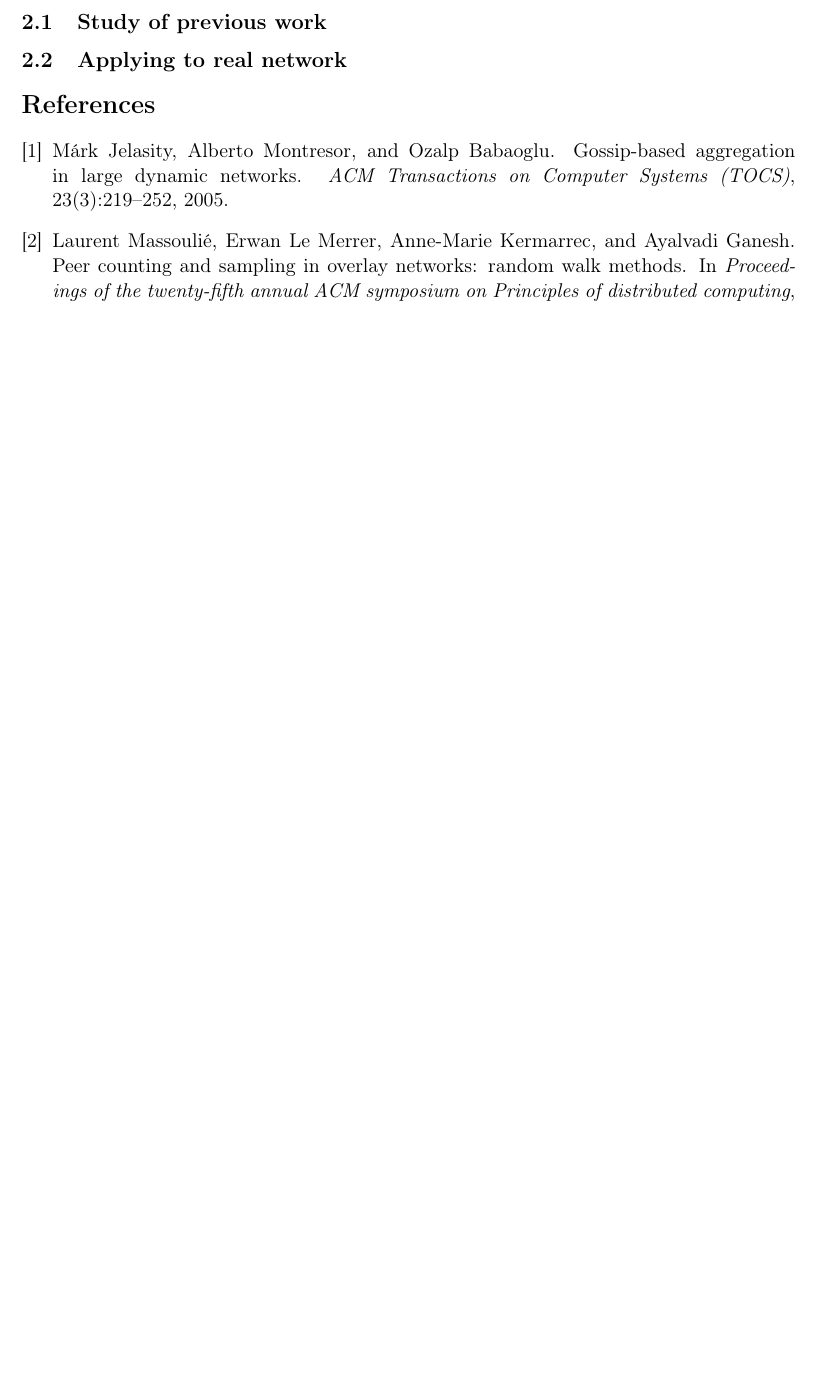
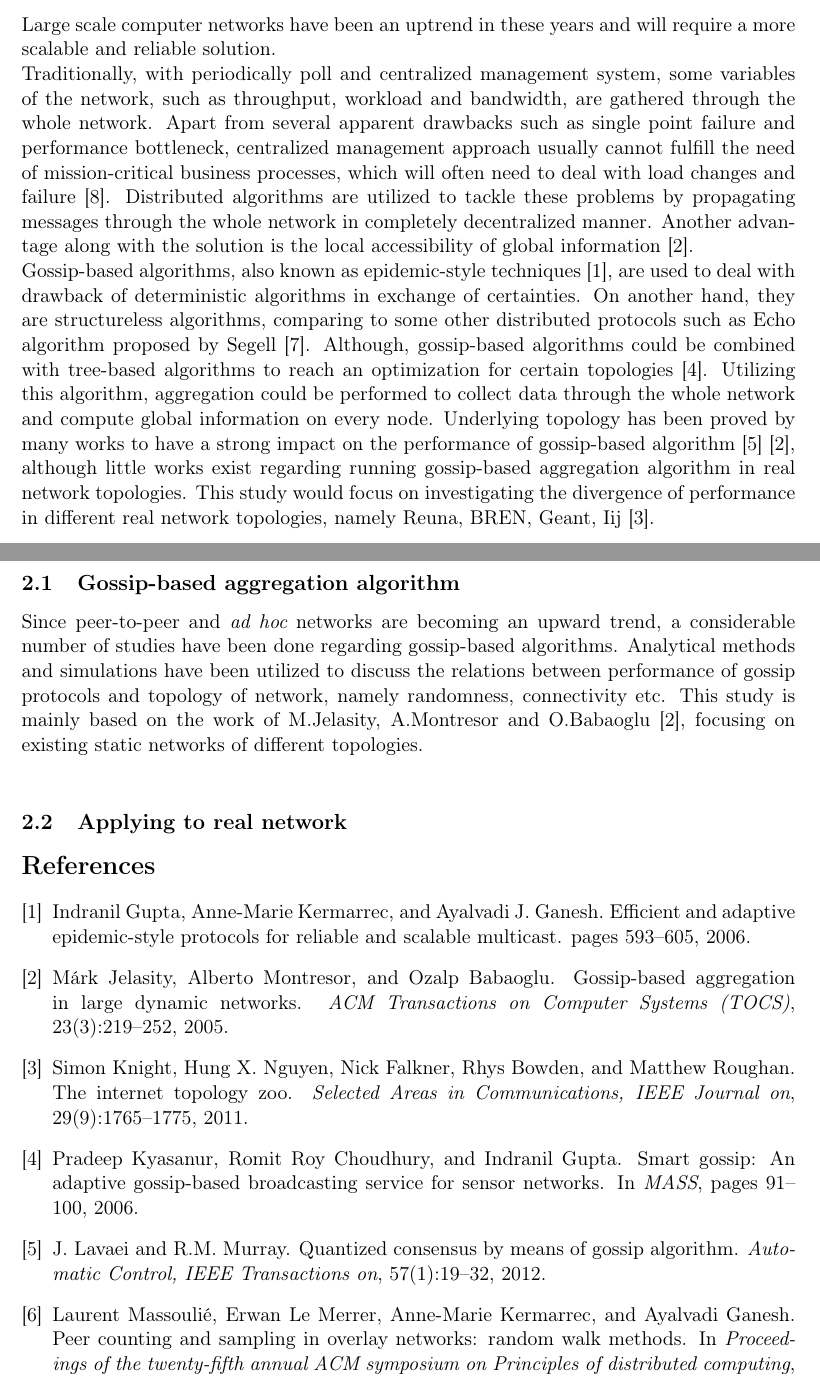
Before and after one commit to guoger/rmsw_final_report, a LaTeX paper (report.tex, which reads ch1.tex, ch2.tex, report.bib): part of page 4 of 4 before the commit and two parts of pages 3 and 4 of 4 after it, the two joined at a grey line, cut at the place of the change, the shorter picture padded with empty space. Compiled offline with pdfLaTeX.

Commit message:
basically finished background, not compiled yet

```diff
--- a/ch1.tex
+++ b/ch1.tex
@@ -13,9 +13,10 @@
 
 \section{Introduction}
 \subsection{Background}
-
-\cite{jelasity_gossip-based_2005}
-
-
+Large scale computer networks have been an uptrend in these years and will require a more scalable and reliable solution.\\
+Traditionally, with periodically poll and centralized management system, some variables of the network, such as throughput, workload and bandwidth, are gathered through the whole network. Apart from several apparent drawbacks such as single point failure and performance bottleneck, centralized management approach usually cannot fulfill the need of mission-critical business processes, which will often need to deal with load changes and failure \cite{Stadler529980}.
+Distributed algorithms are utilized to tackle these problems by propagating messages through the whole network in completely decentralized manner. Another advantage along with the solution is the local accessibility of global information \cite{jelasity_gossip-based_2005}.\\
+Gossip-based algorithms, also known as epidemic-style techniques \cite{I.Gupta2006}, are used to deal with drawback of deterministic algorithms in exchange of certainties. On another hand, they are structureless algorithms, comparing to some other distributed protocols such as Echo algorithm proposed by Segell \cite{SegallG89}. Although, gossip-based algorithms could be combined with tree-based algorithms to reach an optimization for certain topologies \cite{KyasanurCG06}. Utilizing this algorithm, aggregation could be performed to collect data through the whole network and compute global information on every node.
+Underlying topology has been proved by many works to have a strong impact on the performance of gossip-based algorithm \cite{5929538}\cite{jelasity_gossip-based_2005}, although little works exist regarding running gossip-based aggregation algorithm in real network topologies. This study would focus on investigating the divergence of performance in different real network topologies, namely Reuna, BREN, Geant, Iij \cite{knight_internet_2011}.
 
 \end{document}
--- a/ch2.tex
+++ b/ch2.tex
@@ -11,8 +11,9 @@
 \begin{document}
 \newpage
 
-\section{Theoretical Analysis of Gossip-based Aggregation}
-\subsection{Study of previous work}
+\section{Chapter 1}
+\subsection{Gossip-based aggregation algorithm}
+Since peer-to-peer and {\it ad hoc} networks are becoming an upward trend, a considerable number of studies have been done regarding gossip-based algorithms. Analytical methods and simulations have been utilized to discuss the relations between performance of gossip protocols and topology of network, namely randomness, connectivity etc. This study is mainly based on the work of M.Jelasity, A.Montresor and O.Babaoglu \cite{jelasity_gossip-based_2005}, focusing on existing static networks of different topologies.\\
 
 \subsection{Applying to real network}
 
--- a/report.bib
+++ b/report.bib
@@ -33,0 +38,5 @@
+                          Ayalvadi J. Ganesh},
+   title               = {Efficient and Adaptive Epidemic-Style Protocols for Reliable and Scalable Multicast.},
+   journal             = {IEEE Trans. Parallel Distrib. Syst.},
+   year                = {2006},
+   pages               = {593-605},
@@ -33,0 +60,17 @@
+                          Romit Roy Choudhury and
+                          Indranil Gupta},
+   title               = {Smart Gossip: An Adaptive Gossip-based Broadcasting Service for Sensor Networks.},
+   booktitle           = {MASS},
+   year                = {2006},
+   pages               = {91-100},
+   ee                  = {http://dx.doi.org/10.1109/MOBHOC.2006.278671},
+   crossref            = {2006},
+},
+
+@ARTICLE{5929538,
+author={Lavaei, J. and Murray, R.M.},
+journal={Automatic Control, IEEE Transactions on},
+title={Quantized Consensus by Means of Gossip Algorithm},
+year={2012},
+volume={57},
+number={1},
```
Also changed, not shown: report.pdf, report.bib (39 more changed lines).
